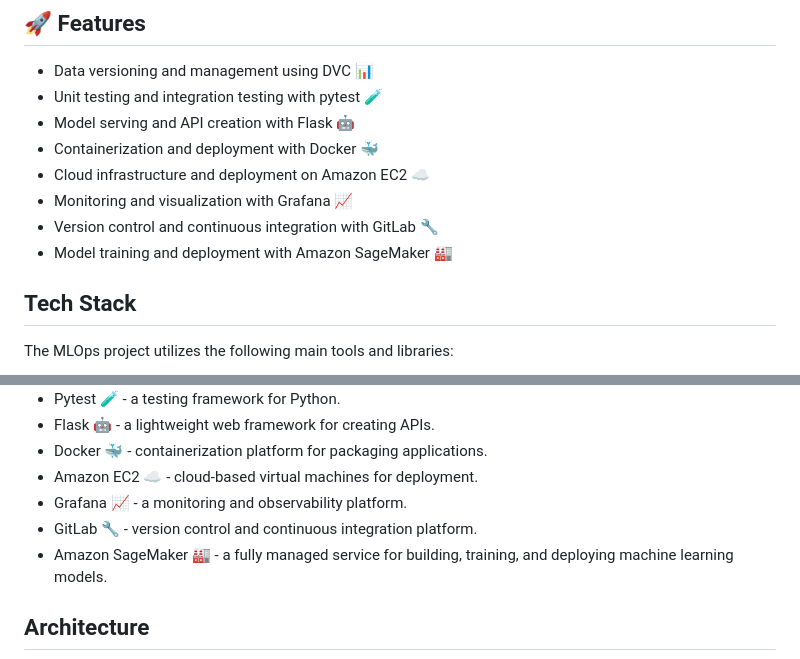
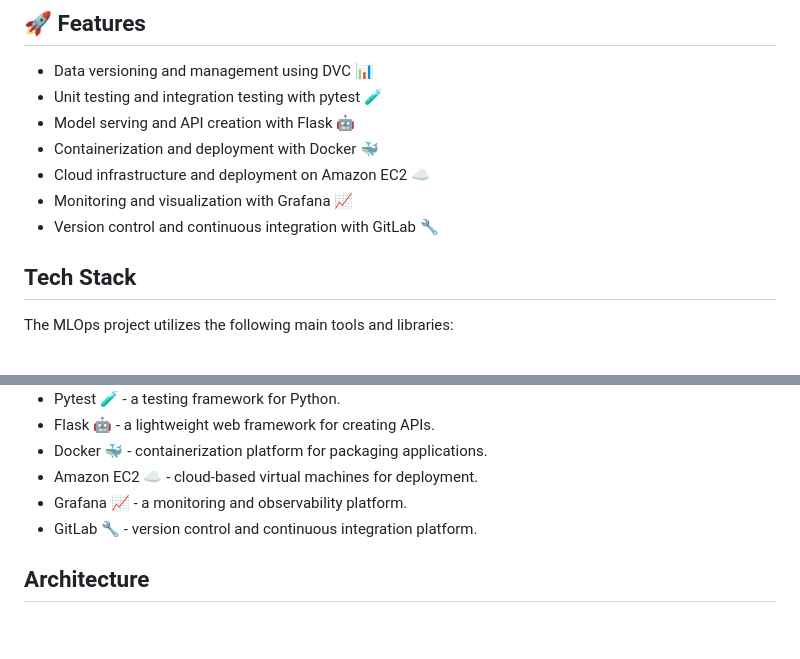
Before and after one commit to Younes1337/End2End-MLOps, a Markdown page: README.md, 2 parts joined by grey strips. Drawn GitHub-style; blank space fills up the shorter version.

```diff
--- a/README.md
+++ b/README.md
@@ -59,7 +59,6 @@ The MLOps project provides a structured and organized pipeline for machine learn
 - Cloud infrastructure and deployment on Amazon EC2 ☁️
 - Monitoring and visualization with Grafana 📈
 - Version control and continuous integration with GitLab 🔧
-- Model training and deployment with Amazon SageMaker 🏭
 
 ## Tech Stack
 The MLOps project utilizes the following main tools and libraries:
@@ -74,7 +73,6 @@ The MLOps project utilizes the following main tools and libraries:
 - Amazon EC2 ☁️ - cloud-based virtual machines for deployment.
 - Grafana 📈 - a monitoring and observability platform.
 - GitLab 🔧 - version control and continuous integration platform.
-- Amazon SageMaker 🏭 - a fully managed service for building, training, and deploying machine learning models.
 
 ## Architecture
 
```
